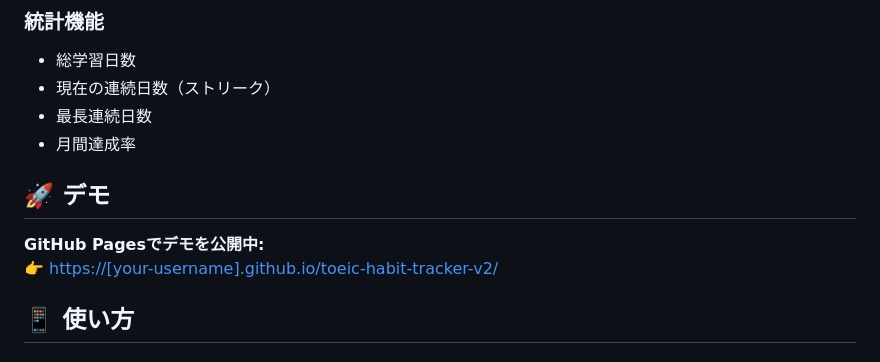
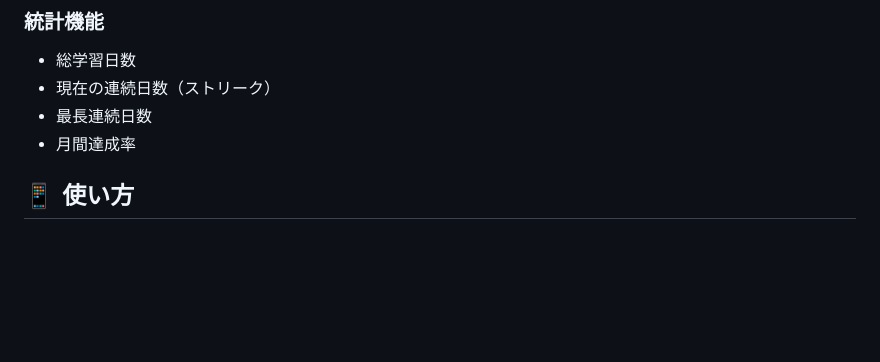
Before and after one commit to ShinonomeSawarabi/toeic-daily-habit, a Markdown page: README.md, the part around the change. Rendered like a GitHub page; blank space fills up the shorter version.

```diff
--- a/README.md
+++ b/README.md
@@ -56,10 +56,7 @@ TOEIC学習を段階的にレベルアップさせていく習慣トラッキン
 - 最長連続日数
 - 月間達成率
 
-## 🚀 デモ
 
-**GitHub Pagesでデモを公開中:**
-👉 [https://[your-username].github.io/toeic-habit-tracker-v2/](https://[your-username].github.io/toeic-habit-tracker-v2/)
 
 ## 📱 使い方
 
```
